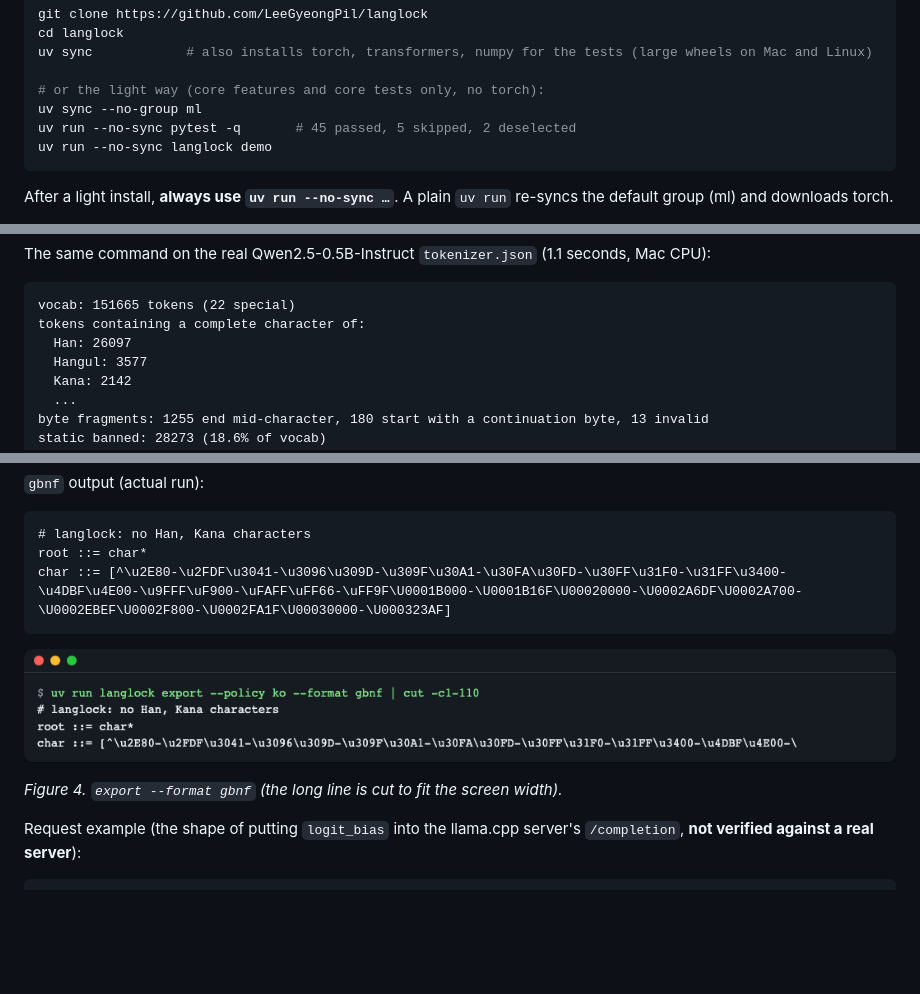
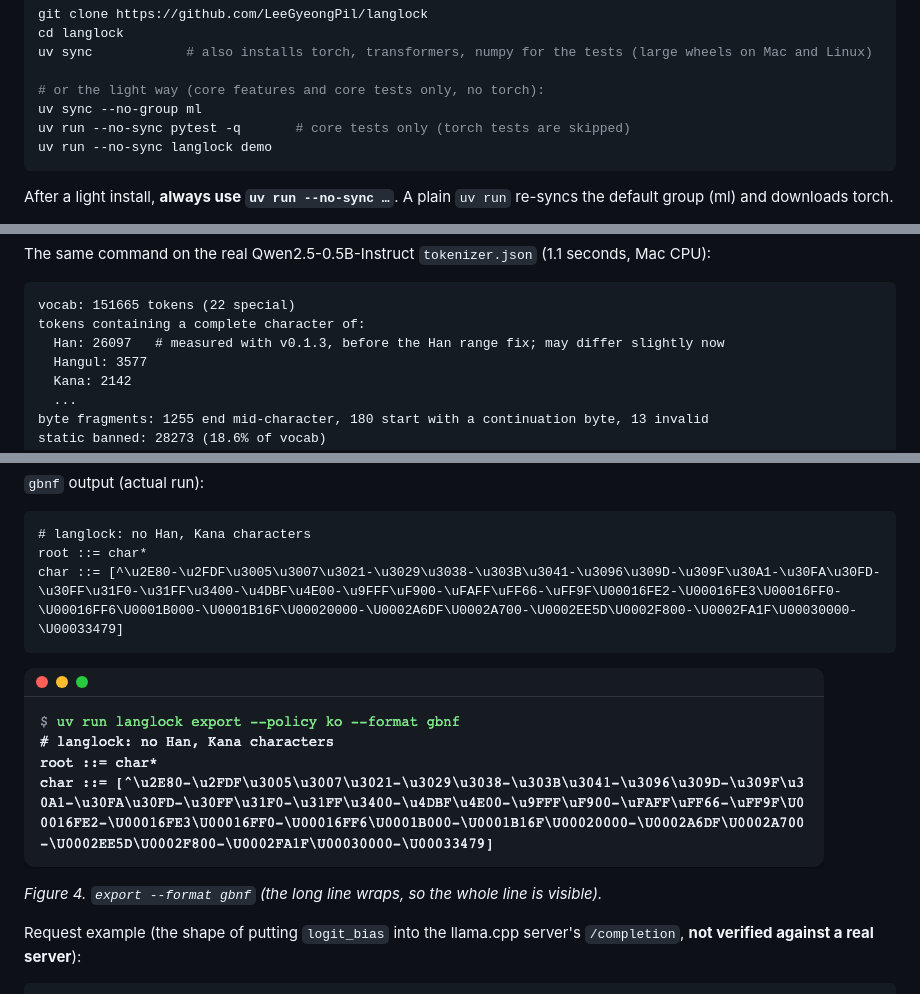
Before and after one commit to LeeGyeongPil/langlock, a Markdown page: README.en.md, 3 parts joined by grey strips. Rendered like a GitHub page; pictures changed too: docs/images/05-export-gbnf.png; blank space fills up the shorter version.

````diff
--- a/README.en.md
+++ b/README.en.md
@@ -34,7 +34,7 @@ uv sync            # also installs torch, transformers, numpy for the tests (lar
 
 # or the light way (core features and core tests only, no torch):
 uv sync --no-group ml
-uv run --no-sync pytest -q       # 45 passed, 5 skipped, 2 deselected
+uv run --no-sync pytest -q       # core tests only (torch tests are skipped)
 uv run --no-sync langlock demo
 ```
 
@@ -252,7 +252,7 @@ The same command on the real Qwen2.5-0.5B-Instruct `tokenizer.json` (1.1 seconds
 ```text
 vocab: 151665 tokens (22 special)
 tokens containing a complete character of:
-  Han: 26097
+  Han: 26097   # measured with v0.1.3, before the Han range fix; may differ slightly now
   Hangul: 3577
   Kana: 2142
   ...
@@ -275,12 +275,12 @@ uv run langlock export --policy ko --format gbnf > ko.gbnf
 ```text
 # langlock: no Han, Kana characters
 root ::= char*
-char ::= [^\u2E80-\u2FDF\u3041-\u3096\u309D-\u309F\u30A1-\u30FA\u30FD-\u30FF\u31F0-\u31FF\u3400-\u4DBF\u4E00-\u9FFF\uF900-\uFAFF\uFF66-\uFF9F\U0001B000-\U0001B16F\U00020000-\U0002A6DF\U0002A700-\U0002EBEF\U0002F800-\U0002FA1F\U00030000-\U000323AF]
+char ::= [^\u2E80-\u2FDF\u3005\u3007\u3021-\u3029\u3038-\u303B\u3041-\u3096\u309D-\u309F\u30A1-\u30FA\u30FD-\u30FF\u31F0-\u31FF\u3400-\u4DBF\u4E00-\u9FFF\uF900-\uFAFF\uFF66-\uFF9F\U00016FE2-\U00016FE3\U00016FF0-\U00016FF6\U0001B000-\U0001B16F\U00020000-\U0002A6DF\U0002A700-\U0002EE5D\U0002F800-\U0002FA1F\U00030000-\U00033479]
 ```
 
 ![gbnf export screen](docs/images/05-export-gbnf.png)
 
-*Figure 4. `export --format gbnf` (the long line is cut to fit the screen width).*
+*Figure 4. `export --format gbnf` (the long line wraps, so the whole line is visible).*
 
 Request example (the shape of putting `logit_bias` into the llama.cpp server's `/completion`, **not verified against a real server**):
 
````
Also changed, not shown: other parts of README.en.md (+2 -2 lines), README.md (+6 -6 lines).
